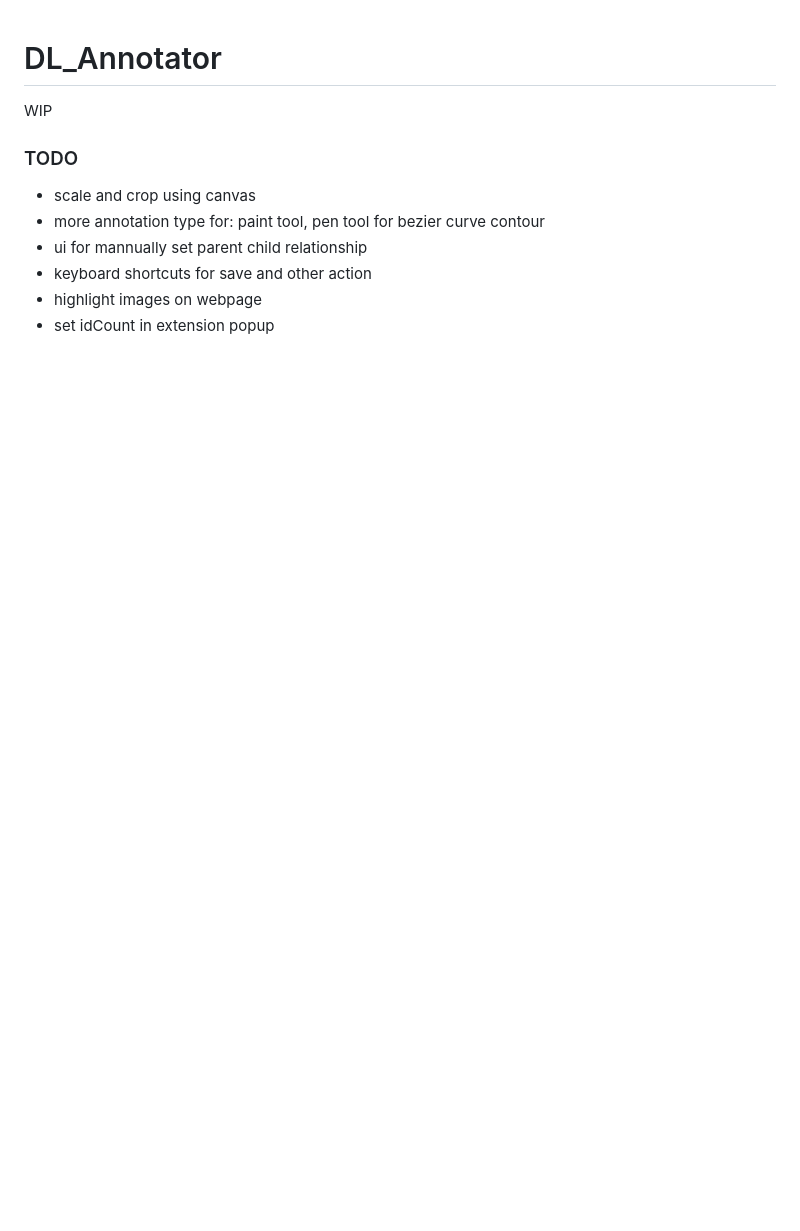
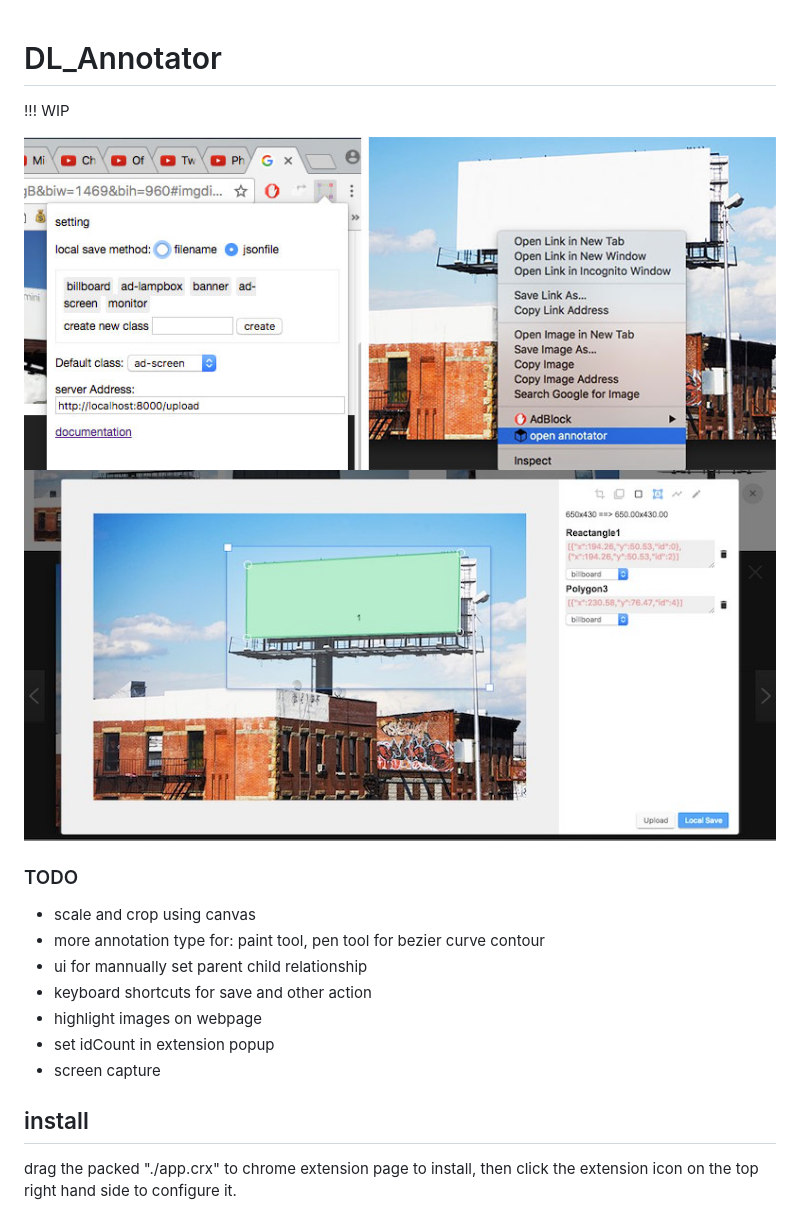
Before and after one commit to eisneim/dl_annotator, a Markdown page: README.md, the part around the change. Drawn GitHub-style; pictures changed too: screenshot.jpg (added), screenshot1.jpg (added); blank space fills up the shorter version.

Commit message:
[add] screen shots and more info to readme

```diff
--- a/README.md
+++ b/README.md
@@ -1,6 +1,9 @@
 DL_Annotator
 ========
-WIP
+!!! WIP
+
+![screen shot](screenshot.jpg)
+![screen shot](screenshot1.jpg)
 
 ### TODO
  - scale and crop using canvas
@@ -9,3 +12,7 @@ WIP
  - keyboard shortcuts for save and other action
  - highlight images on webpage
  - set idCount in extension popup
+ - screen capture
+
+## install
+drag the packed "./app.crx" to chrome extension page to install, then click the extension icon on the top right hand side to configure it.
```
